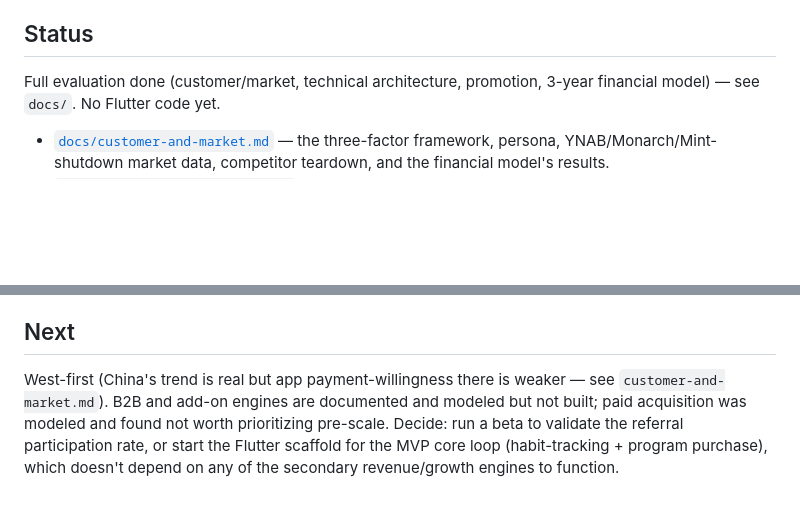
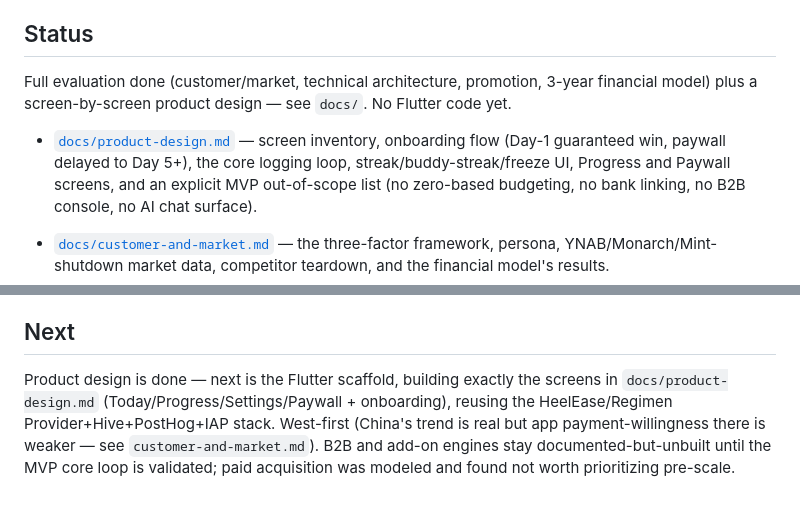
Before and after one commit to bambi2008/abacus, a Markdown page: README.md, 2 parts joined by grey strips. Rendered like a GitHub page; blank space fills up the shorter version.

```diff
--- a/README.md
+++ b/README.md
@@ -27,7 +27,14 @@ Duolingo-style gamification to the daily-logging habit itself.
 ## Status
 
 Full evaluation done (customer/market, technical architecture, promotion,
-3-year financial model) — see `docs/`. No Flutter code yet.
+3-year financial model) plus a screen-by-screen product design — see
+`docs/`. No Flutter code yet.
+
+- [`docs/product-design.md`](docs/product-design.md) — screen inventory,
+  onboarding flow (Day-1 guaranteed win, paywall delayed to Day 5+), the
+  core logging loop, streak/buddy-streak/freeze UI, Progress and Paywall
+  screens, and an explicit MVP out-of-scope list (no zero-based budgeting,
+  no bank linking, no B2B console, no AI chat surface).
 
 - [`docs/customer-and-market.md`](docs/customer-and-market.md) — the
   three-factor framework, persona, YNAB/Monarch/Mint-shutdown market data,
@@ -65,10 +72,10 @@ Full evaluation done (customer/market, technical architecture, promotion,
 
 ## Next
 
+Product design is done — next is the Flutter scaffold, building exactly
+the screens in `docs/product-design.md` (Today/Progress/Settings/Paywall +
+onboarding), reusing the HeelEase/Regimen Provider+Hive+PostHog+IAP stack.
 West-first (China's trend is real but app payment-willingness there is
-weaker — see `customer-and-market.md`). B2B and add-on engines are
-documented and modeled but not built; paid acquisition was modeled and
-found not worth prioritizing pre-scale. Decide: run a beta to validate the
-referral participation rate, or start the Flutter scaffold for the MVP
-core loop (habit-tracking + program purchase), which doesn't depend on any
-of the secondary revenue/growth engines to function.
+weaker — see `customer-and-market.md`). B2B and add-on engines stay
+documented-but-unbuilt until the MVP core loop is validated; paid
+acquisition was modeled and found not worth prioritizing pre-scale.
```
Also changed, not shown: docs/product-design.md (added, +156 -0 lines).
